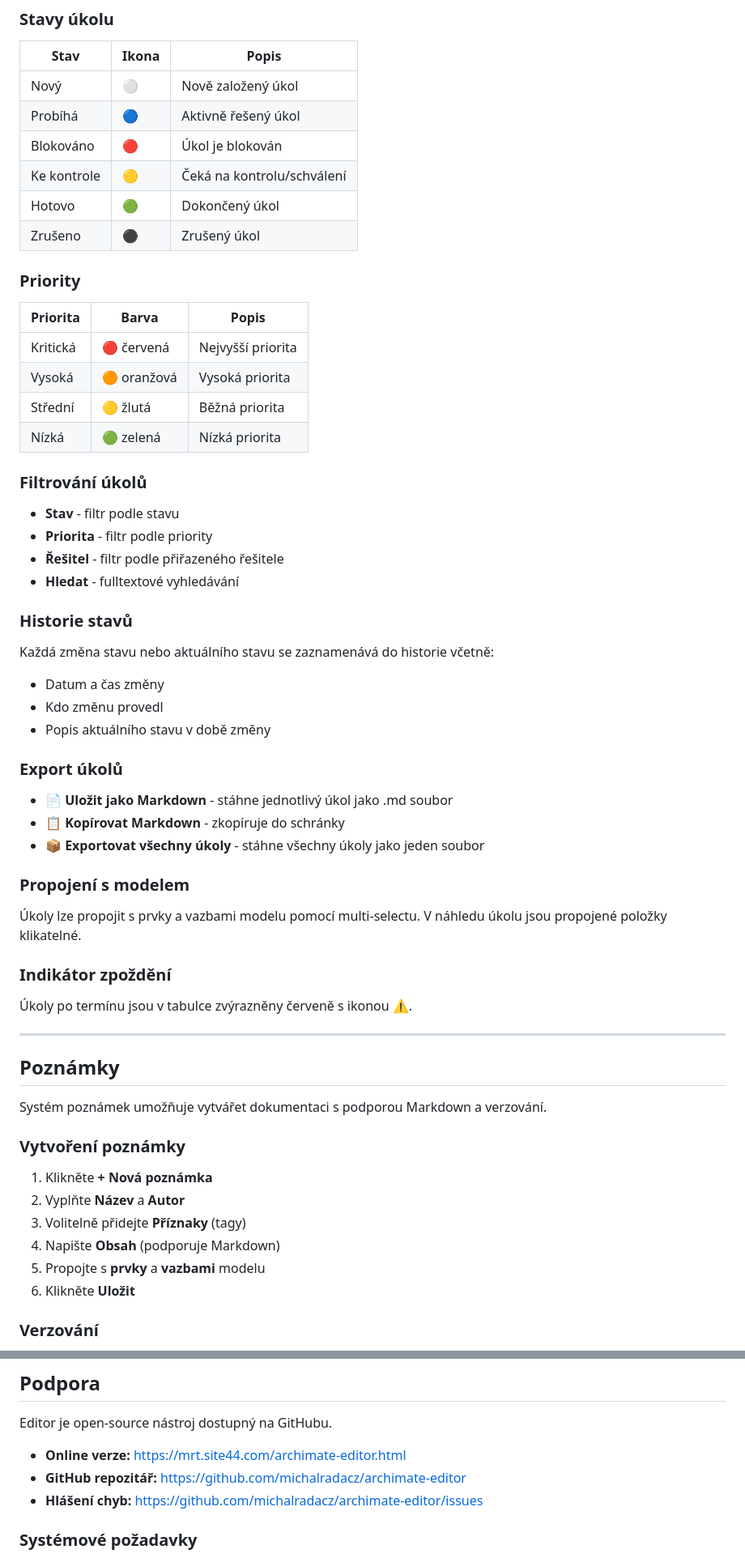
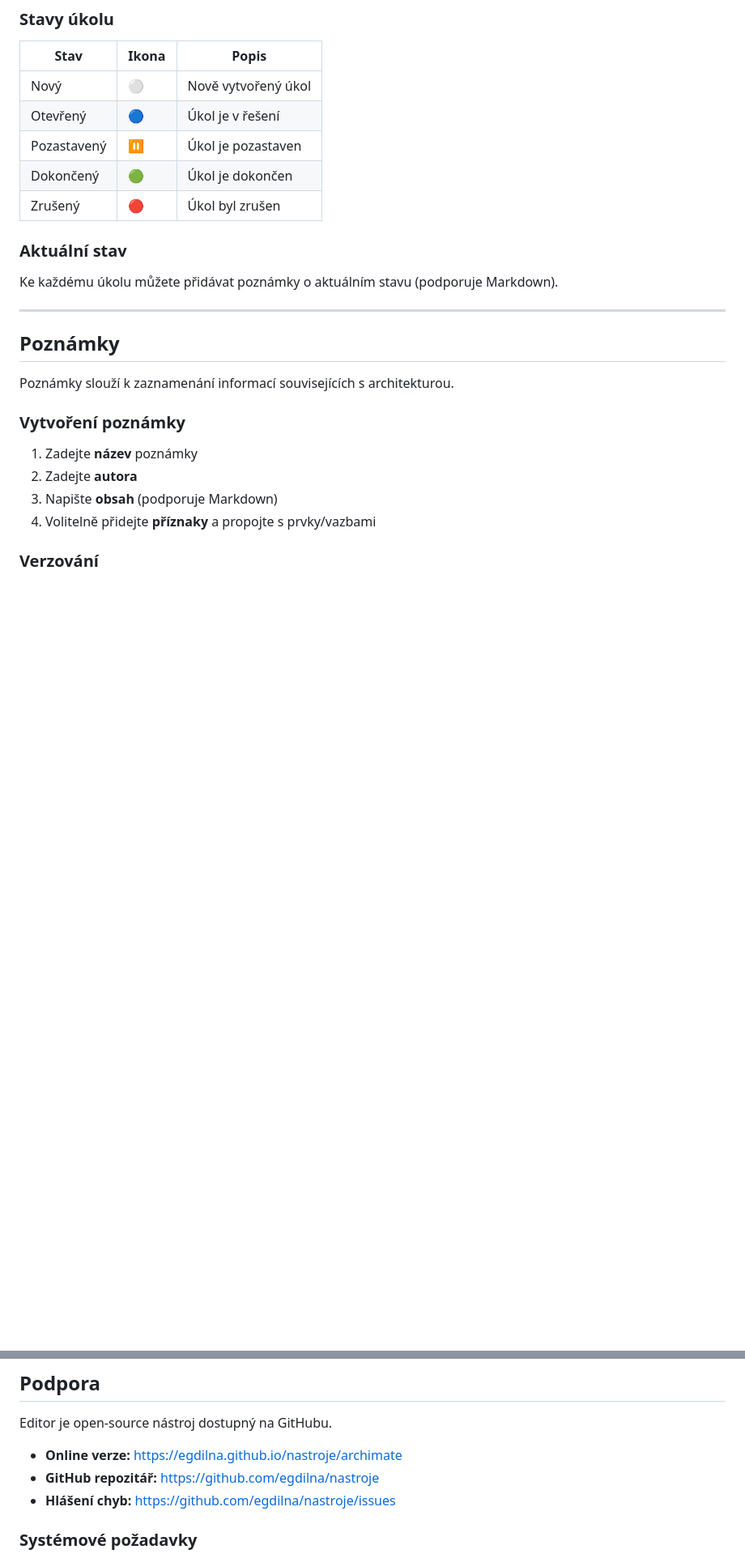
Before and after one commit to egdilna/nastroje, a Markdown page: archimate/docs-cs.md, 2 parts joined by grey strips. Shown at 81% size. Drawn GitHub-style; blank space fills up the shorter version.

```diff
--- a/archimate/docs-cs.md
+++ b/archimate/docs-cs.md
@@ -305,64 +350,28 @@ Systém úkolů umožňuje evidovat a sledovat práci potřebnou pro rozvoj arch
 
 | Stav | Ikona | Popis |
 |------|-------|-------|
-| Nový | ⚪ | Nově založený úkol |
-| Probíhá | 🔵 | Aktivně řešený úkol |
-| Blokováno | 🔴 | Úkol je blokován |
-| Ke kontrole | 🟡 | Čeká na kontrolu/schválení |
-| Hotovo | 🟢 | Dokončený úkol |
-| Zrušeno | ⚫ | Zrušený úkol |
+| Nový | ⚪ | Nově vytvořený úkol |
+| Otevřený | 🔵 | Úkol je v řešení |
+| Pozastavený | ⏸️ | Úkol je pozastaven |
+| Dokončený | 🟢 | Úkol je dokončen |
+| Zrušený | 🔴 | Úkol byl zrušen |
 
-### Priority
+### Aktuální stav
 
-| Priorita | Barva | Popis |
-|----------|-------|-------|
-| Kritická | 🔴 červená | Nejvyšší priorita |
-| Vysoká | 🟠 oranžová | Vysoká priorita |
-| Střední | 🟡 žlutá | Běžná priorita |
-| Nízká | 🟢 zelená | Nízká priorita |
-
-### Filtrování úkolů
-
-- **Stav** - filtr podle stavu
-- **Priorita** - filtr podle priority
-- **Řešitel** - filtr podle přiřazeného řešitele
-- **Hledat** - fulltextové vyhledávání
-
-### Historie stavů
-
-Každá změna stavu nebo aktuálního stavu se zaznamenává do historie včetně:
-- Datum a čas změny
-- Kdo změnu provedl
-- Popis aktuálního stavu v době změny
-
-### Export úkolů
-
-- **📄 Uložit jako Markdown** - stáhne jednotlivý úkol jako .md soubor
-- **📋 Kopírovat Markdown** - zkopíruje do schránky
-- **📦 Exportovat všechny úkoly** - stáhne všechny úkoly jako jeden soubor
-
-### Propojení s modelem
-
-Úkoly lze propojit s prvky a vazbami modelu pomocí multi-selectu. V náhledu úkolu jsou propojené položky klikatelné.
-
-### Indikátor zpoždění
-
-Úkoly po termínu jsou v tabulce zvýrazněny červeně s ikonou ⚠️.
+Ke každému úkolu můžete přidávat poznámky o aktuálním stavu (podporuje Markdown).
 
 ---
 
 ## Poznámky
 
-Systém poznámek umožňuje vytvářet dokumentaci s podporou Markdown a verzování.
+Poznámky slouží k zaznamenání informací souvisejících s architekturou.
 
 ### Vytvoření poznámky
 
-1. Klikněte **+ Nová poznámka**
-2. Vyplňte **Název** a **Autor**
-3. Volitelně přidejte **Příznaky** (tagy)
-4. Napište **Obsah** (podporuje Markdown)
-5. Propojte s **prvky** a **vazbami** modelu
-6. Klikněte **Uložit**
+1. Zadejte **název** poznámky
+2. Zadejte **autora**
+3. Napište **obsah** (podporuje Markdown)
+4. Volitelně přidejte **příznaky** a propojte s prvky/vazbami
 
 ### Verzování
 
@@ -671,9 +706,9 @@ Pravidelně exportujte model do AJX souboru. Data v prohlížeči mohou být sma
 
 Editor je open-source nástroj dostupný na GitHubu.
 
-- **Online verze:** https://mrt.site44.com/archimate-editor.html
-- **GitHub repozitář:** https://github.com/michalradacz/archimate-editor
-- **Hlášení chyb:** https://github.com/michalradacz/archimate-editor/issues
+- **Online verze:** https://egdilna.github.io/nastroje/archimate
+- **GitHub repozitář:** https://github.com/egdilna/nastroje
+- **Hlášení chyb:** https://github.com/egdilna/nastroje/issues
 
 ### Systémové požadavky
 
```
Also changed, not shown: other parts of archimate/docs-cs.md (+130 -59 lines), archimate/docs-en.md (+153 -118 lines).
